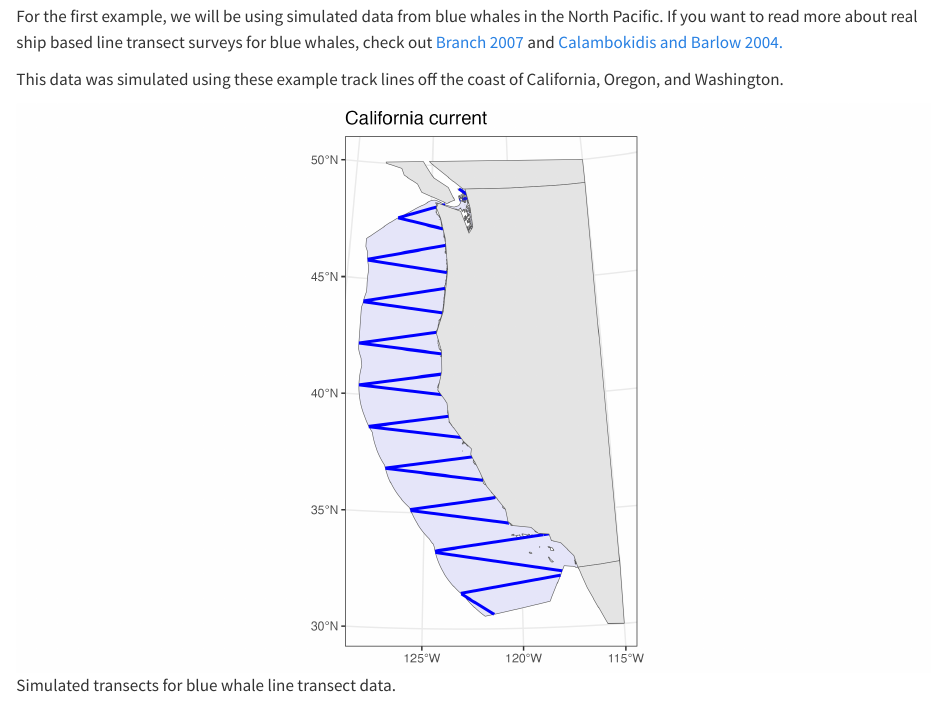
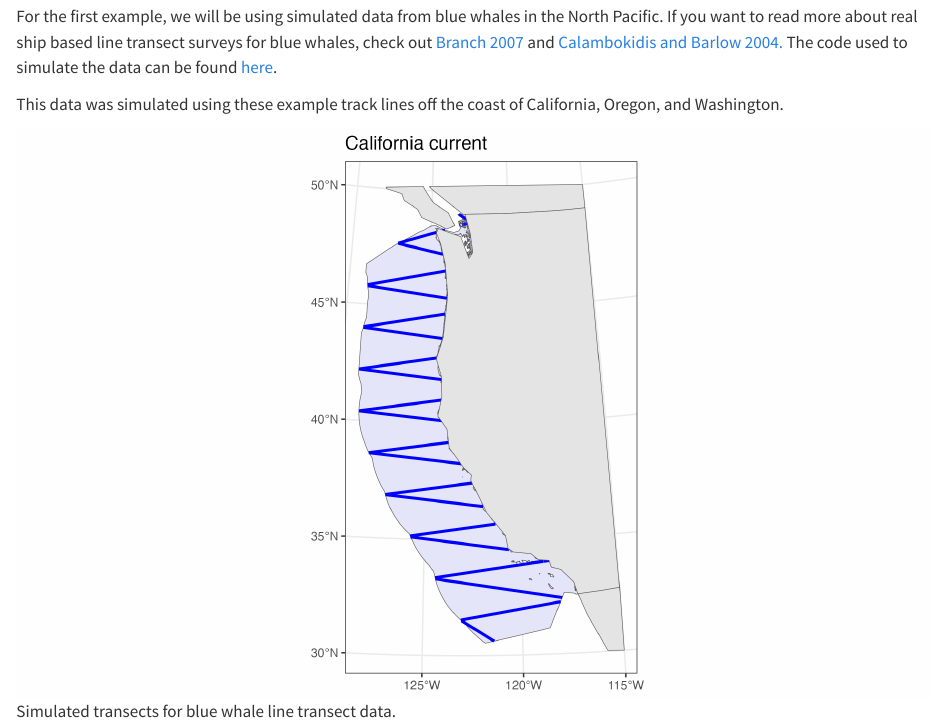
Before and after one commit to zoer27/FISH-497-Marine-Mammal-Abundance, a Quarto document (EstMarMamAbund.qmd): the page in a window 1100 px wide, from 6520 px down. Rendered offline with R 4.5, knitr and Pandoc in place of Quarto, with nearby package versions; drawn as R Markdown's standard HTML page in place of the format the file asks for.

Commit message:
adding link to simulation code

```diff
--- a/EstMarMamAbund.qmd
+++ b/EstMarMamAbund.qmd
@@ -373,7 +373,7 @@ library(Distance)
 
 These examples are based on examples created by Eric Rexstad which can be found [here](https://distancesampling.org/Distance/articles/lines-distill.html).
 
-For the first example, we will be using simulated data from blue whales in the North Pacific. If you want to read more about real ship based line transect surveys for blue whales, check out [Branch 2007](https://open.uct.ac.za/server/api/core/bitstreams/85d1b960-b5e5-488f-9a6b-b543017b099c/content) and [Calambokidis and Barlow 2004.](https://onlinelibrary.wiley.com/doi/epdf/10.1111/j.1748-7692.2004.tb01141.x)
+For the first example, we will be using simulated data from blue whales in the North Pacific. If you want to read more about real ship based line transect surveys for blue whales, check out [Branch 2007](https://open.uct.ac.za/server/api/core/bitstreams/85d1b960-b5e5-488f-9a6b-b543017b099c/content) and [Calambokidis and Barlow 2004.](https://onlinelibrary.wiley.com/doi/epdf/10.1111/j.1748-7692.2004.tb01141.x) The code used to simulate the data can be found [here](https://github.com/zoer27/FISH-497-Marine-Mammal-Abundance/blob/7ebd4ea3213a2a064efed46dd1c42117ccf40d27/Simulate_BW_dat.R).
 
 This data was simulated using these example track lines off the coast of California, Oregon, and Washington.
 
```
Also changed, not shown: 1 other file.
